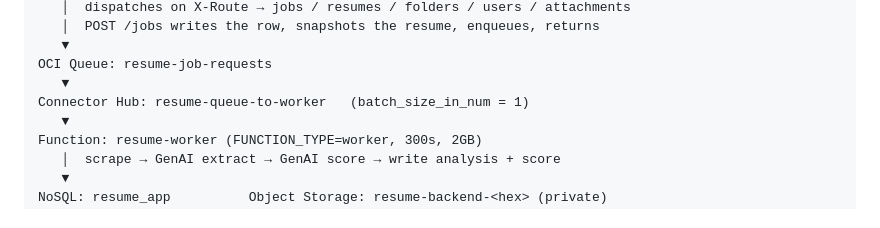
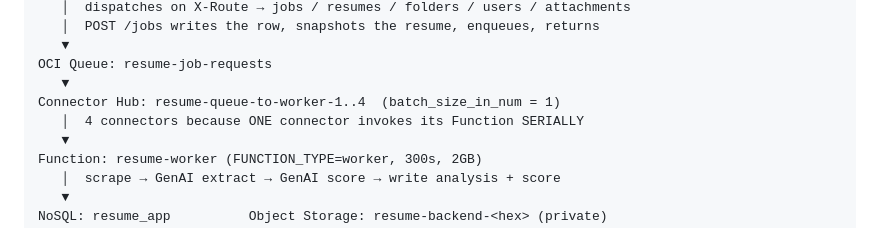
Before and after one commit to mamonaco1973/oci-resume-app, a Markdown page: CLAUDE.md, the part around the change. Rendered like a GitHub page.

```diff
--- a/CLAUDE.md
+++ b/CLAUDE.md
@@ -46,7 +46,8 @@ Function: resume-api  (FUNCTION_TYPE=api, 60s)
    ▼
 OCI Queue: resume-job-requests
    ▼
-Connector Hub: resume-queue-to-worker   (batch_size_in_num = 1)
+Connector Hub: resume-queue-to-worker-1..4  (batch_size_in_num = 1)
+   │  4 connectors because ONE connector invokes its Function SERIALLY
    ▼
 Function: resume-worker (FUNCTION_TYPE=worker, 300s, 2GB)
    │  scrape → GenAI extract → GenAI score → write analysis + score
```
Also changed, not shown: README.md (+35 -41 lines), oci-resume-app.png, 6 other files.
